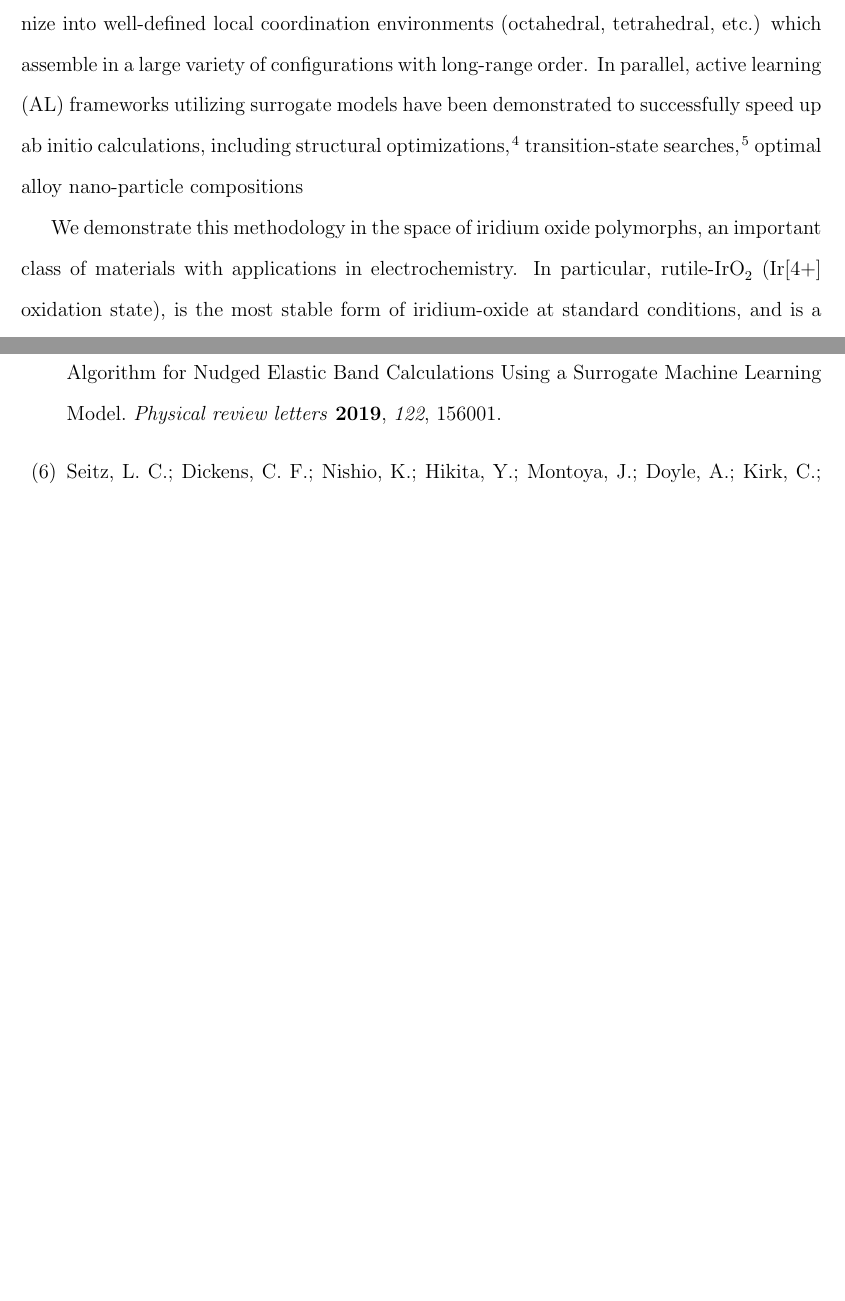
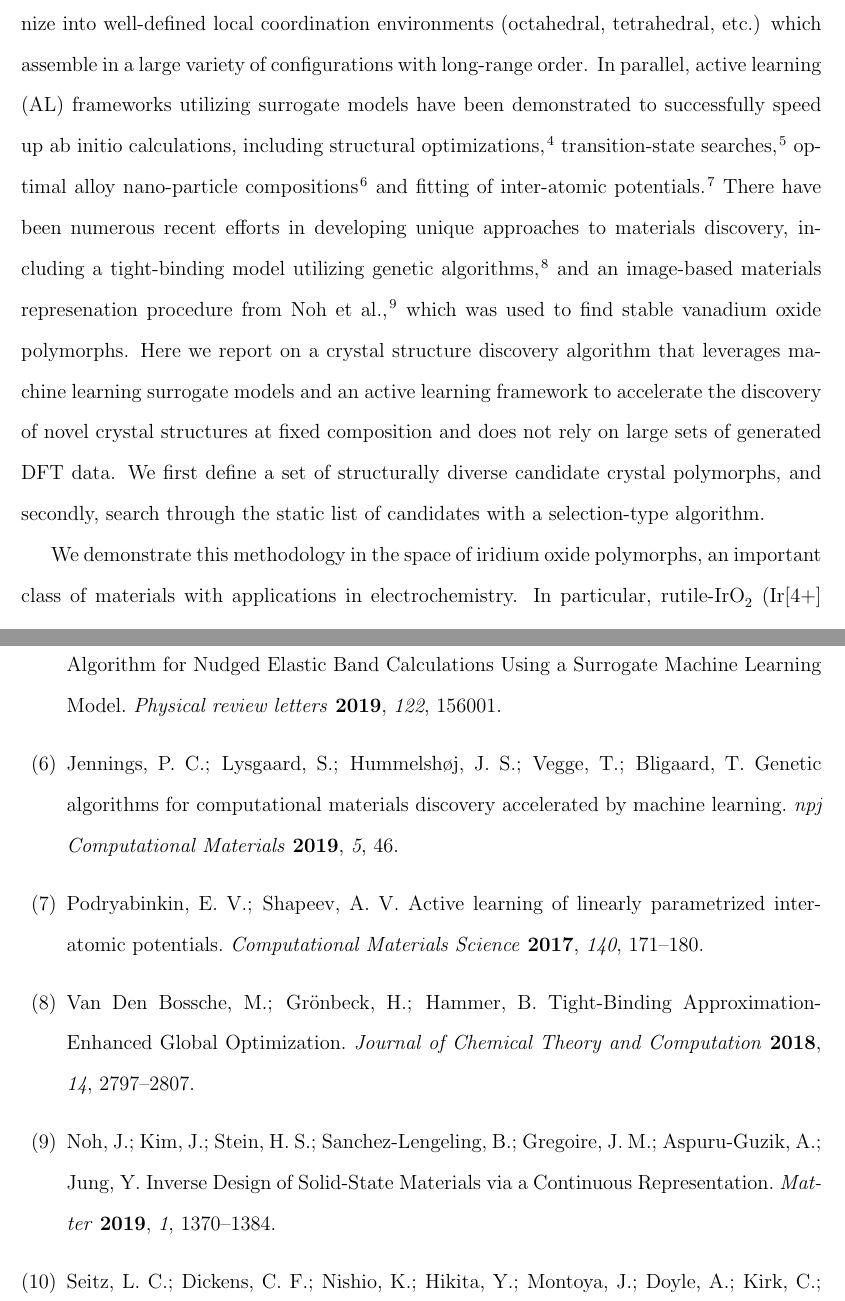
Before and after one commit to flash-jaehyun/PAPER_IrOx_Active_Learning_OER, a LaTeX paper (00_main_manuscript.tex, which reads 03_sections/01_introduction.tex): two parts of pages 3 and 27 of 32, joined at a grey line, cut so that both start at the same text, the shorter picture padded with empty space. Compiled offline with pdfLaTeX.

Commit message:
Update misc

```diff
--- a/03_sections/01_introduction.tex
+++ b/03_sections/01_introduction.tex
@@ -77,7 +77,7 @@ These methods are fundamentally limited by structures with a high dimensional PE
 %
 % COMBAK NOTE \textbf{These references don't seem very balanced. I'm sure there are other papers outside of the Norskov group we can cite here}
 % TODO Find more papers of AL in materials pace to put here
-In parallel, active learning (AL) frameworks utilizing surrogate models have been demonstrated to successfully speed up ab initio calculations, including structural optimizations\cite{hansen2019atomistic}, transition-state searches \cite{torres2019low}, optimal alloy nano-particle compositions~\cite{Jennings2019) and fitting of inter-atomic potentials.\cite{podryabinkin2017active}
+In parallel, active learning (AL) frameworks utilizing surrogate models have been demonstrated to successfully speed up ab initio calculations, including structural optimizations\cite{hansen2019atomistic}, transition-state searches \cite{torres2019low}, optimal alloy nano-particle compositions~\cite{Jennings2019} and fitting of inter-atomic potentials.\cite{podryabinkin2017active}
 %
 % This sentence will be a dump for other recent GO papers that aren't necesarily just AL
 There have been numerous recent efforts in developing unique approaches to materials discovery, including a tight-binding model utilizing genetic algorithms~\cite{VanDenBossche2018}, and an image-based materials represenation procedure from Noh \latin{et al.}~\cite{noh2019inverse}, which was used to find stable vanadium oxide polymorphs.
```
Also changed, not shown: 03_sections/02_01__application_to_irox.tex (+5 -5 lines).
